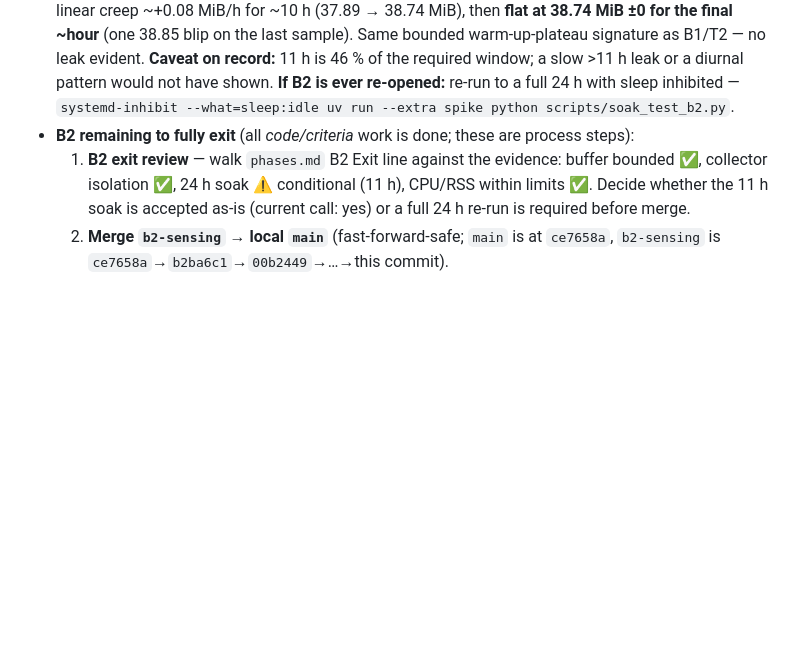
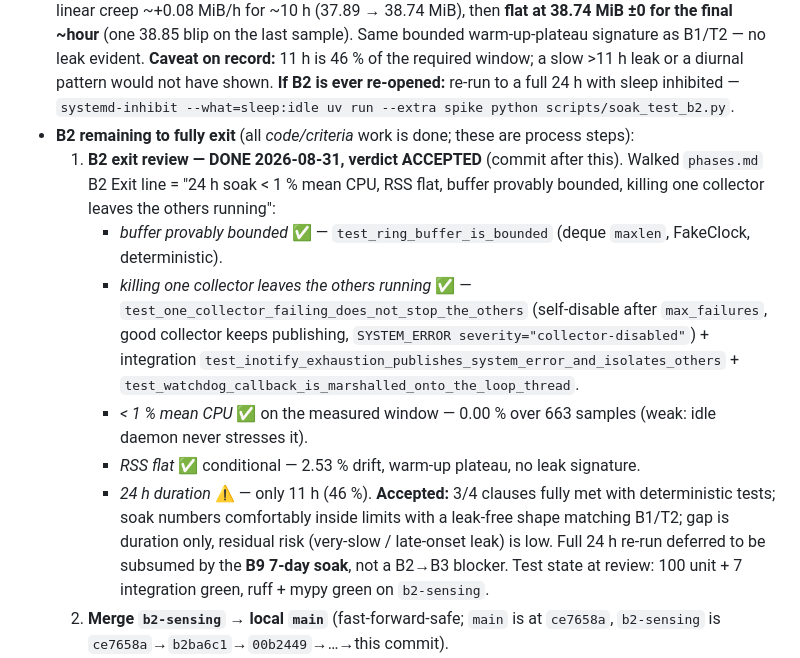
Before and after one commit to bhanot-99/NeuroPACA, a Markdown page: memory.md, the part around one of its changes. GitHub-like rendering; blank space fills up the shorter version.

Commit message:
B2 exit review: ACCEPTED (phases.md B2 Exit line walked against evidence)
Verdict recorded in memory.md. Of the four Exit clauses:
  - buffer provably bounded        PASS (test_ring_buffer_is_bounded)
  - one collector down, others run  PASS (isolation unit + inotify
    integration + watchdog thread-boundary tests)
  - < 1% mean CPU                   PASS on the measured window (0.00%
    over 663 samples; weak — idle daemon never stresses it)
  - RSS flat                        PASS conditional (2.53% drift,
    warm-up plateau, no leak signature)
  - 24 h duration                   only 11 h (46%) — ACCEPTED; full
    24 h re-run deferred to be subsumed by the B9 7-day soak

Test state at review: 100 unit + 7 integration green, ruff + mypy green.

Also flagged D-7 A3 as overtaken by the build: sensing/collector_module.py
emits edge-triggered IDLE_DETECTED / ACTIVITY_DETECTED as the deferred-
ActivityCollector stand-in (better than B6 re-deriving a synthetic
CPU<5% event); B6 should subscribe, not poll.

Co-Authored-By: Claude Sonnet 5 <noreply@anthropic.com>
Claude-Session: https://claude.ai/code/session_019zGj5VYGpRmozA3RHybVfm

```diff
--- a/memory.md
+++ b/memory.md
@@ -8,7 +8,12 @@
 - **B2 exit criteria:** buffer bounded ✅, one collector down leaves others running ✅ (both unit-tested), watchdog thread boundary ✅ (`tests/integration/test_filesystem_collector.py` — live Observer, `call_soon_threadsafe` marshalling proven, inotify-`OSError` self-disable). 24 h soak ✅ **conditional pass** (see below).
 - **B2 24 h soak — RAN 2026-08-30 ~14:27→2026-08-31 01:30 (this machine, `scripts/soak_test_b2.py`, defaults = 24 h / 60 s sampling, `inference_backend="fake"`, `system`+`filesystem` collectors polling @ 60 s, `graph_save_interval_seconds=300`).** Process stopped at **t+663 min (~11.05 h)** — did NOT reach 24 h. Cause: overnight machine sleep / session end, not a crash (log ends mid-run with no traceback, RSS dead flat for the final hour). Log: `spikes/soak_b2_24h.log` (664 samples). **Verdict: conditional pass on the 11 h partial (user call 2026-08-31, "lets go with these results only").** Numbers: **mean CPU 0.00 %** (limit < 1 % — every single sample read 0.00 %, so this idle workload does not actually stress the CPU criterion; treat as "no runaway", not a strong pass); **RSS min-30→end drift 2.53 %** (37.89 → 38.85 MiB, limit < 5 %). Shape: linear creep ~+0.08 MiB/h for ~10 h (37.89 → 38.74 MiB), then **flat at 38.74 MiB ±0 for the final ~hour** (one 38.85 blip on the last sample). Same bounded warm-up-plateau signature as B1/T2 — no leak evident. **Caveat on record:** 11 h is 46 % of the required window; a slow >11 h leak or a diurnal pattern would not have shown. **If B2 is ever re-opened:** re-run to a full 24 h with sleep inhibited — `systemd-inhibit --what=sleep:idle uv run --extra spike python scripts/soak_test_b2.py`.
 - **B2 remaining to fully exit** (all *code/criteria* work is done; these are process steps):
-  1. **B2 exit review** — walk `phases.md` B2 Exit line against the evidence: buffer bounded ✅, collector isolation ✅, 24 h soak ⚠️ conditional (11 h), CPU/RSS within limits ✅. Decide whether the 11 h soak is accepted as-is (current call: yes) or a full 24 h re-run is required before merge.
+  1. **B2 exit review — DONE 2026-08-31, verdict ACCEPTED** (commit after this). Walked `phases.md` B2 Exit line = "24 h soak < 1 % mean CPU, RSS flat, buffer provably bounded, killing one collector leaves the others running":
+     - *buffer provably bounded* ✅ — `test_ring_buffer_is_bounded` (deque `maxlen`, FakeClock, deterministic).
+     - *killing one collector leaves the others running* ✅ — `test_one_collector_failing_does_not_stop_the_others` (self-disable after `max_failures`, good collector keeps publishing, `SYSTEM_ERROR severity="collector-disabled"`) + integration `test_inotify_exhaustion_publishes_system_error_and_isolates_others` + `test_watchdog_callback_is_marshalled_onto_the_loop_thread`.
+     - *< 1 % mean CPU* ✅ on the measured window — 0.00 % over 663 samples (weak: idle daemon never stresses it).
+     - *RSS flat* ✅ conditional — 2.53 % drift, warm-up plateau, no leak signature.
+     - *24 h duration* ⚠️ — only 11 h (46 %). **Accepted:** 3/4 clauses fully met with deterministic tests; soak numbers comfortably inside limits with a leak-free shape matching B1/T2; gap is duration only, residual risk (very-slow / late-onset leak) is low. Full 24 h re-run deferred to be subsumed by the **B9 7-day soak**, not a B2→B3 blocker. Test state at review: 100 unit + 7 integration green, ruff + mypy green on `b2-sensing`.
   2. **Merge `b2-sensing` → local `main`** (fast-forward-safe; `main` is at `ce7658a`, `b2-sensing` is `ce7658a`→`b2ba6c1`→`00b2449`→…→this commit).
   3. **Re-anchor `b3-diagnosis`** onto the new `main` (rebase or merge-forward) so `c761ff0` sits on top of the merged B2 — and forward-port this B2 soak entry into `b3-diagnosis`'s `memory.md` (it was recorded here, not there).
   4. **Push** — `main` is 9+ commits ahead of `origin/main` and unpushed; PR #1 (B1) is still open on `origin`. Decide push/PR strategy for B1+B2 together (user call).
```
Also changed, not shown: other parts of memory.md (+1 -1 lines).
